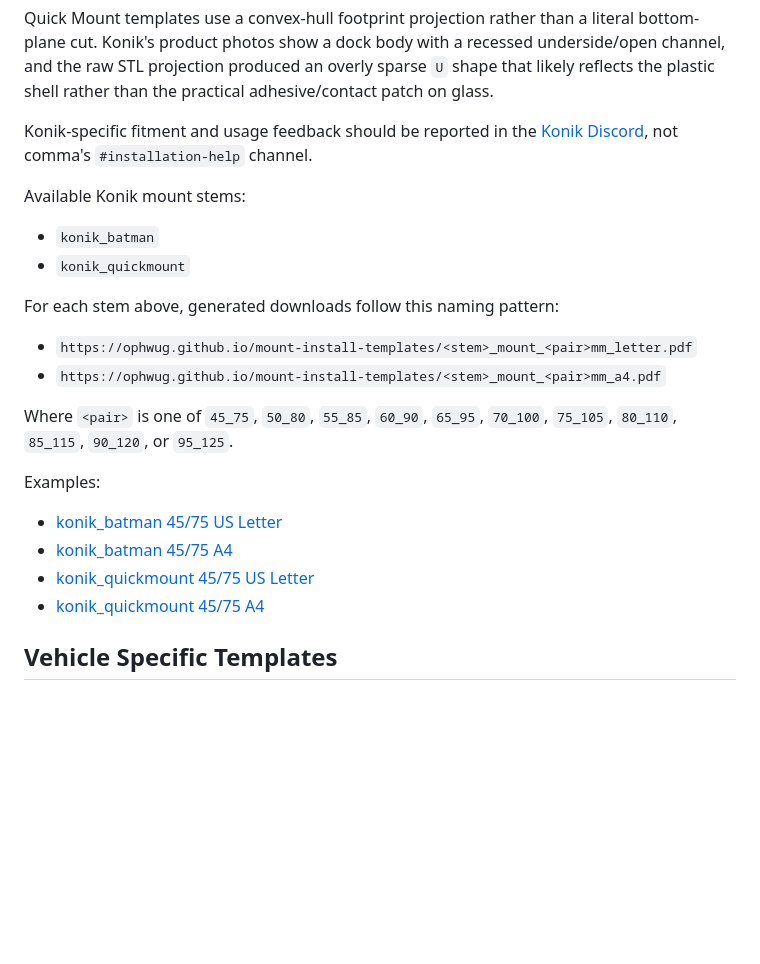
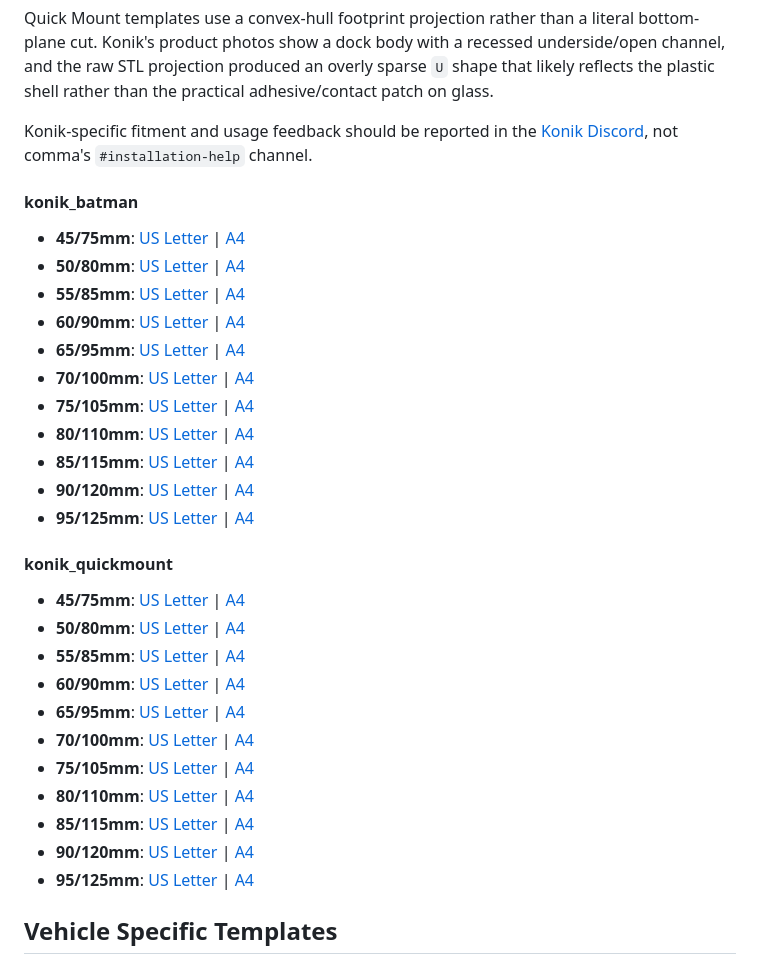
Before and after one commit to ophwug/mount-install-templates, a Markdown page: README.md, the part around one of its changes. Drawn GitHub-style; blank space fills up the shorter version.

Commit message:
Expand Konik template links in README

```diff
--- a/README.md
+++ b/README.md
@@ -72,24 +72,31 @@ Quick Mount templates use a convex-hull footprint projection rather than a liter
 
 Konik-specific fitment and usage feedback should be reported in the [Konik Discord](https://discord.gg/HCb2DbEKJD), not comma's `#installation-help` channel.
 
-Available Konik mount stems:
+#### konik_batman
+*   **45/75mm**: [US Letter](https://ophwug.github.io/mount-install-templates/konik_batman_mount_45_75mm_letter.pdf) | [A4](https://ophwug.github.io/mount-install-templates/konik_batman_mount_45_75mm_a4.pdf)
+*   **50/80mm**: [US Letter](https://ophwug.github.io/mount-install-templates/konik_batman_mount_50_80mm_letter.pdf) | [A4](https://ophwug.github.io/mount-install-templates/konik_batman_mount_50_80mm_a4.pdf)
+*   **55/85mm**: [US Letter](https://ophwug.github.io/mount-install-templates/konik_batman_mount_55_85mm_letter.pdf) | [A4](https://ophwug.github.io/mount-install-templates/konik_batman_mount_55_85mm_a4.pdf)
+*   **60/90mm**: [US Letter](https://ophwug.github.io/mount-install-templates/konik_batman_mount_60_90mm_letter.pdf) | [A4](https://ophwug.github.io/mount-install-templates/konik_batman_mount_60_90mm_a4.pdf)
+*   **65/95mm**: [US Letter](https://ophwug.github.io/mount-install-templates/konik_batman_mount_65_95mm_letter.pdf) | [A4](https://ophwug.github.io/mount-install-templates/konik_batman_mount_65_95mm_a4.pdf)
+*   **70/100mm**: [US Letter](https://ophwug.github.io/mount-install-templates/konik_batman_mount_70_100mm_letter.pdf) | [A4](https://ophwug.github.io/mount-install-templates/konik_batman_mount_70_100mm_a4.pdf)
+*   **75/105mm**: [US Letter](https://ophwug.github.io/mount-install-templates/konik_batman_mount_75_105mm_letter.pdf) | [A4](https://ophwug.github.io/mount-install-templates/konik_batman_mount_75_105mm_a4.pdf)
+*   **80/110mm**: [US Letter](https://ophwug.github.io/mount-install-templates/konik_batman_mount_80_110mm_letter.pdf) | [A4](https://ophwug.github.io/mount-install-templates/konik_batman_mount_80_110mm_a4.pdf)
+*   **85/115mm**: [US Letter](https://ophwug.github.io/mount-install-templates/konik_batman_mount_85_115mm_letter.pdf) | [A4](https://ophwug.github.io/mount-install-templates/konik_batman_mount_85_115mm_a4.pdf)
+*   **90/120mm**: [US Letter](https://ophwug.github.io/mount-install-templates/konik_batman_mount_90_120mm_letter.pdf) | [A4](https://ophwug.github.io/mount-install-templates/konik_batman_mount_90_120mm_a4.pdf)
+*   **95/125mm**: [US Letter](https://ophwug.github.io/mount-install-templates/konik_batman_mount_95_125mm_letter.pdf) | [A4](https://ophwug.github.io/mount-install-templates/konik_batman_mount_95_125mm_a4.pdf)
 
-* `konik_batman`
-* `konik_quickmount`
-
-For each stem above, generated downloads follow this naming pattern:
-
-* `https://ophwug.github.io/mount-install-templates/<stem>_mount_<pair>mm_letter.pdf`
-* `https://ophwug.github.io/mount-install-templates/<stem>_mount_<pair>mm_a4.pdf`
-
-Where `<pair>` is one of `45_75`, `50_80`, `55_85`, `60_90`, `65_95`, `70_100`, `75_105`, `80_110`, `85_115`, `90_120`, or `95_125`.
-
-Examples:
-
-* [konik_batman 45/75 US Letter](https://ophwug.github.io/mount-install-templates/konik_batman_mount_45_75mm_letter.pdf)
-* [konik_batman 45/75 A4](https://ophwug.github.io/mount-install-templates/konik_batman_mount_45_75mm_a4.pdf)
-* [konik_quickmount 45/75 US Letter](https://ophwug.github.io/mount-install-templates/konik_quickmount_mount_45_75mm_letter.pdf)
-* [konik_quickmount 45/75 A4](https://ophwug.github.io/mount-install-templates/konik_quickmount_mount_45_75mm_a4.pdf)
+#### konik_quickmount
+*   **45/75mm**: [US Letter](https://ophwug.github.io/mount-install-templates/konik_quickmount_mount_45_75mm_letter.pdf) | [A4](https://ophwug.github.io/mount-install-templates/konik_quickmount_mount_45_75mm_a4.pdf)
+*   **50/80mm**: [US Letter](https://ophwug.github.io/mount-install-templates/konik_quickmount_mount_50_80mm_letter.pdf) | [A4](https://ophwug.github.io/mount-install-templates/konik_quickmount_mount_50_80mm_a4.pdf)
+*   **55/85mm**: [US Letter](https://ophwug.github.io/mount-install-templates/konik_quickmount_mount_55_85mm_letter.pdf) | [A4](https://ophwug.github.io/mount-install-templates/konik_quickmount_mount_55_85mm_a4.pdf)
+*   **60/90mm**: [US Letter](https://ophwug.github.io/mount-install-templates/konik_quickmount_mount_60_90mm_letter.pdf) | [A4](https://ophwug.github.io/mount-install-templates/konik_quickmount_mount_60_90mm_a4.pdf)
+*   **65/95mm**: [US Letter](https://ophwug.github.io/mount-install-templates/konik_quickmount_mount_65_95mm_letter.pdf) | [A4](https://ophwug.github.io/mount-install-templates/konik_quickmount_mount_65_95mm_a4.pdf)
+*   **70/100mm**: [US Letter](https://ophwug.github.io/mount-install-templates/konik_quickmount_mount_70_100mm_letter.pdf) | [A4](https://ophwug.github.io/mount-install-templates/konik_quickmount_mount_70_100mm_a4.pdf)
+*   **75/105mm**: [US Letter](https://ophwug.github.io/mount-install-templates/konik_quickmount_mount_75_105mm_letter.pdf) | [A4](https://ophwug.github.io/mount-install-templates/konik_quickmount_mount_75_105mm_a4.pdf)
+*   **80/110mm**: [US Letter](https://ophwug.github.io/mount-install-templates/konik_quickmount_mount_80_110mm_letter.pdf) | [A4](https://ophwug.github.io/mount-install-templates/konik_quickmount_mount_80_110mm_a4.pdf)
+*   **85/115mm**: [US Letter](https://ophwug.github.io/mount-install-templates/konik_quickmount_mount_85_115mm_letter.pdf) | [A4](https://ophwug.github.io/mount-install-templates/konik_quickmount_mount_85_115mm_a4.pdf)
+*   **90/120mm**: [US Letter](https://ophwug.github.io/mount-install-templates/konik_quickmount_mount_90_120mm_letter.pdf) | [A4](https://ophwug.github.io/mount-install-templates/konik_quickmount_mount_90_120mm_a4.pdf)
+*   **95/125mm**: [US Letter](https://ophwug.github.io/mount-install-templates/konik_quickmount_mount_95_125mm_letter.pdf) | [A4](https://ophwug.github.io/mount-install-templates/konik_quickmount_mount_95_125mm_a4.pdf)
 
 ## Vehicle Specific Templates
 
```
Also changed, not shown: other parts of README.md (+1 -1 lines).
